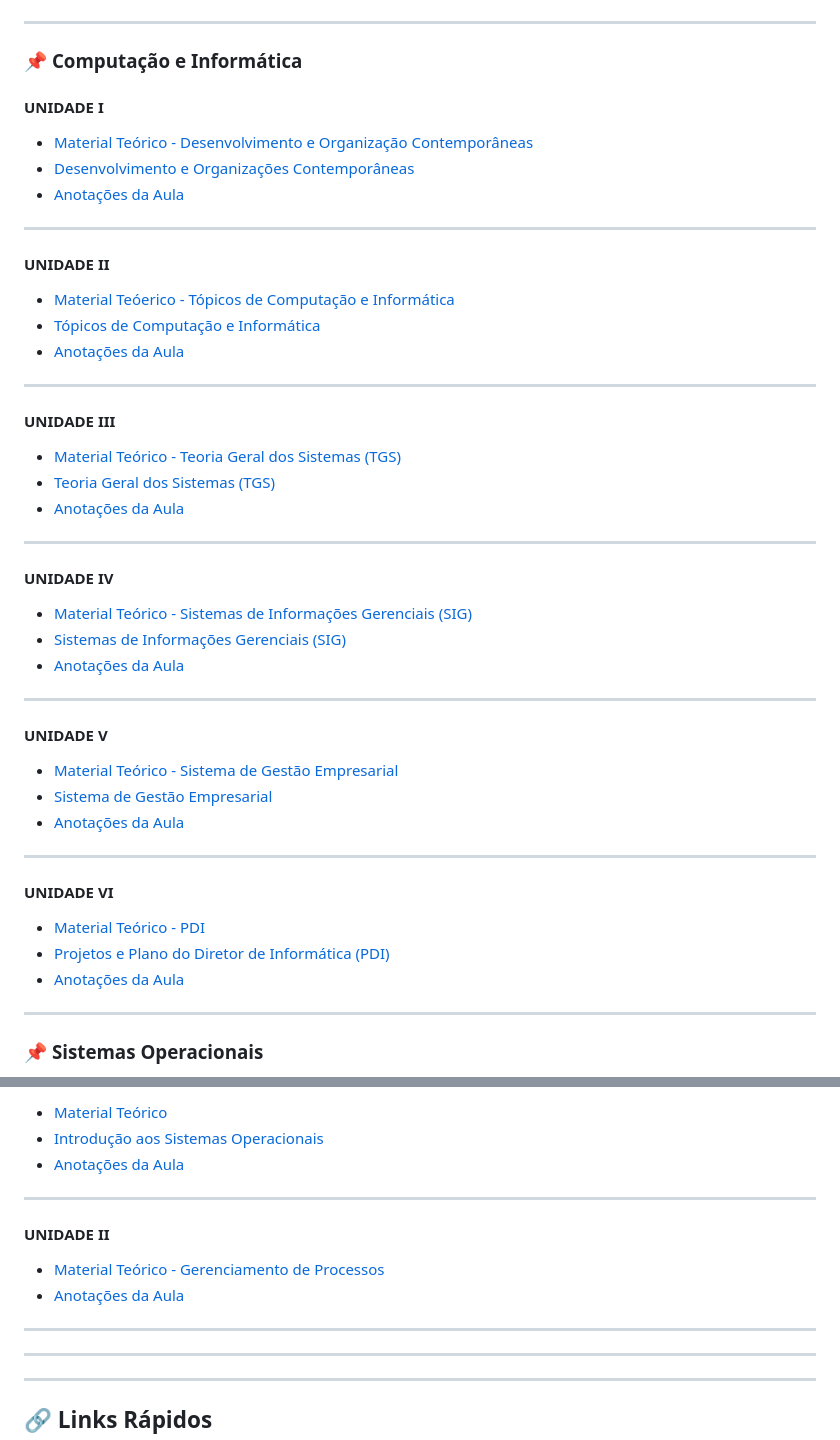
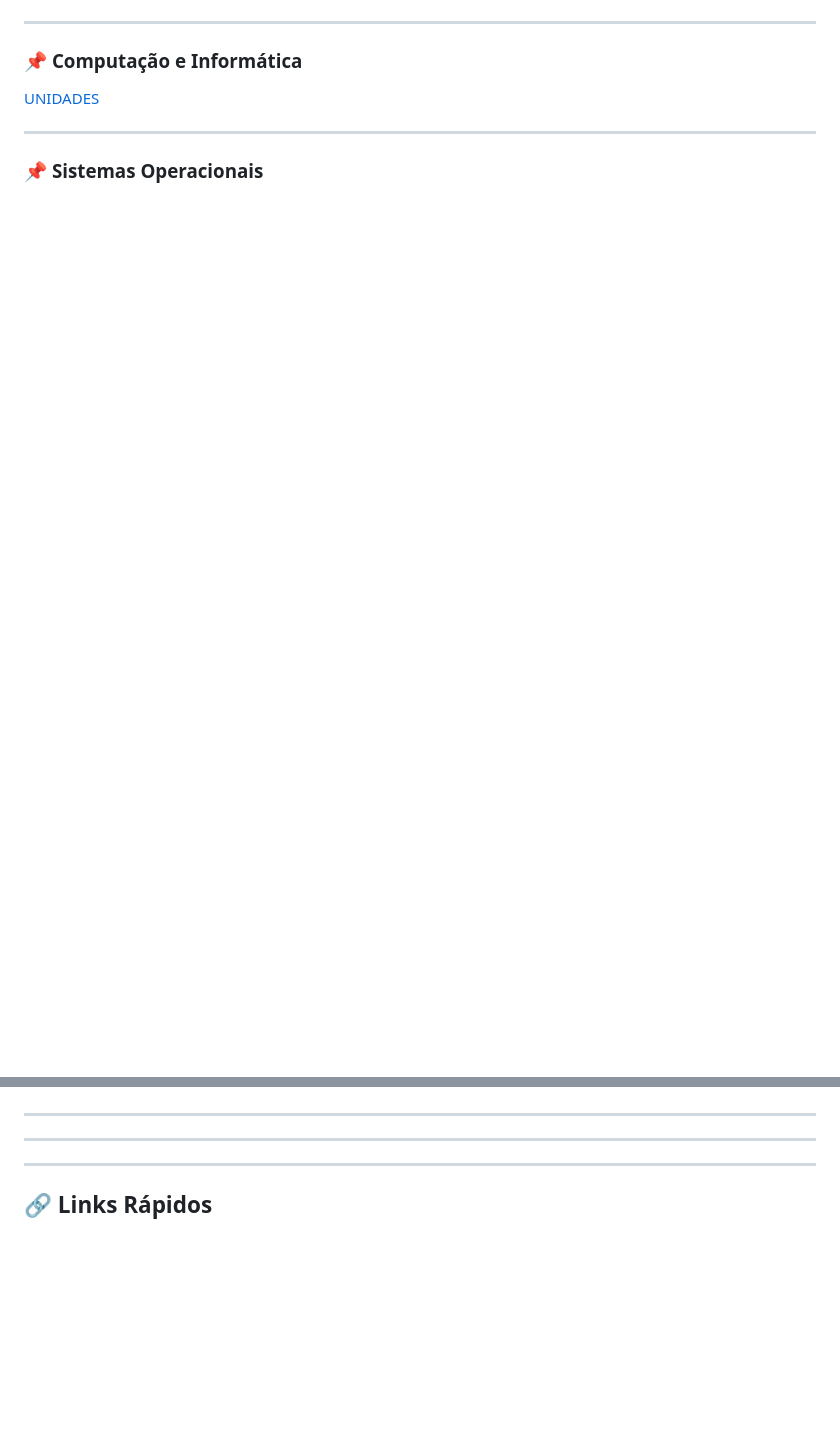
Before and after one commit to HugoHendrix/CodeWiki, a Markdown page: README.md, 2 parts joined by grey strips. Rendered like a GitHub page; blank space fills up the shorter version.

```diff
--- a/README.md
+++ b/README.md
@@ -114,55 +110,7 @@ Dicas, Trechos de Código e Boas Práticas — The Design.dev Crew
 
 ### 📌 **Computação e Informática**
 
-#### UNIDADE I
-
-- [Material Teórico - Desenvolvimento e Organização Contemporâneas](ADS-Unifran/Computação-e-Informática/UNIDADE-I/teorico.pdf)
-- [Desenvolvimento e Organizações Contemporâneas](ADS-Unifran/Computação-e-Informática/UNIDADE-I/UNIDADE-I-Desenvolvimento-das-Organizações-Contemporâneas.md)
-- [Anotações da Aula](ADS-Unifran/Computação-e-Informática/UNIDADE-I/UNIDADE-I-Anotações.md)
-
----
-
-#### UNIDADE II
-
-- [Material Teóerico - Tópicos de Computação e Informática](ADS-Unifran/Computação-e-Informática/UNIDADE-II/teorico.pdf)
-- [Tópicos de Computação e Informática](ADS-Unifran/Computação-e-Informática/UNIDADE-II/UNIDADE-II-Tópicos-de-Computação-e-Informática.md)
-- [Anotações da Aula](ADS-Unifran/Computação-e-Informática/UNIDADE-II/UNIDADE-II-Anotações.md)
-
-
----
-
-#### UNIDADE III
-
-- [Material Teórico - Teoria Geral dos Sistemas (TGS)](ADS-Unifran/Computação-e-Informática/UNIDADE-III/teorico.pdf)
-- [Teoria Geral dos Sistemas (TGS)](ADS-Unifran/Computação-e-Informática/UNIDADE-III/UNIDADE-III-Teoria-Geral-dos-Sistemas.md)
-- [Anotações da Aula](ADS-Unifran/Computação-e-Informática/UNIDADE-III/UNIDADE-III-Anotações.md)
-
----
-
-#### UNIDADE IV
-
-- [Material Teórico - Sistemas de Informações Gerenciais (SIG)](ADS-Unifran/Computação-e-Informática/UNIDADE-IV/teorico.pdf)
-- [Sistemas de Informações Gerenciais (SIG)](ADS-Unifran/Computação-e-Informática/UNIDADE-IV/UNIDADE-IV-Sistemas-de-Informações-Gerenciais.md)
-- [Anotações da Aula](ADS-Unifran/Computação-e-Informática/UNIDADE-IV/UNIDADE-IV-Anotações.md)
-
-
----
-
-#### UNIDADE V
-
-- [Material Teórico - Sistema de Gestão Empresarial](ADS-Unifran/Computação-e-Informática/UNIDADE-V/teorico.pdf)
-- [Sistema de Gestão Empresarial](ADS-Unifran/Computação-e-Informática/UNIDADE-V/UNIDADE-V-Sistemas-de-Gestão-Empresarial.md)
-- [Anotações da Aula](ADS-Unifran/Computação-e-Informática/UNIDADE-V/UNIDADE-V-Anotações.md)
-
-
-
----
-
-#### UNIDADE VI
-
-- [Material Teórico - PDI](ADS-Unifran/Computação-e-Informática/UNIDADE-VI/UNIDADE-VI-Anotações.md)
-- [Projetos e Plano do Diretor de Informática (PDI)](ADS-Unifran/Computação-e-Informática/UNIDADE-VI/UNIDADE-VI-Projetos-e-o-Plano-Diretor-de-Informática.md)
-- [Anotações da Aula](ADS-Unifran/Computação-e-Informática/UNIDADE-VI/UNIDADE-VI-Anotações.md)
+[UNIDADES](ADS-Unifran/Computação-e-Informática/README.md)
 
 ---
 
@@ -172,14 +120,5 @@ Dicas, Trechos de Código e Boas Práticas — The Design.dev Crew
 
-- [Material Teórico](ADS-Unifran/Sistemas-Operacionais/UNIDADE-I/Unidade1.pdf)
-- [Introdução aos Sistemas Operacionais](ADS-Unifran/Sistemas-Operacionais/UNIDADE-I/UNIDADE-I-Introducao-ao-so.md)
-- [Anotações da Aula](ADS-Unifran/Sistemas-Operacionais/UNIDADE-I/UNIDADE-I-Anotações.md)
 
----
-
-#### UNIDADE II
-
-- [Material Teórico - Gerenciamento de Processos](ADS-Unifran/Sistemas-Operacionais/UNIDADE-II/Unidade2.pdf)
-- [Anotações da Aula](ADS-Unifran/Sistemas-Operacionais/UNIDADE-II/gerenciamentos-de-processos.md)
 
 
 
```
Also changed, not shown: other parts of README.md (+1 -5 lines), ADS-Unifran/Computação-e-Informática/README.md (added, +51 -0 lines), ADS-Unifran/Sistemas-Operacionais/README.md (added, +19 -0 lines).
